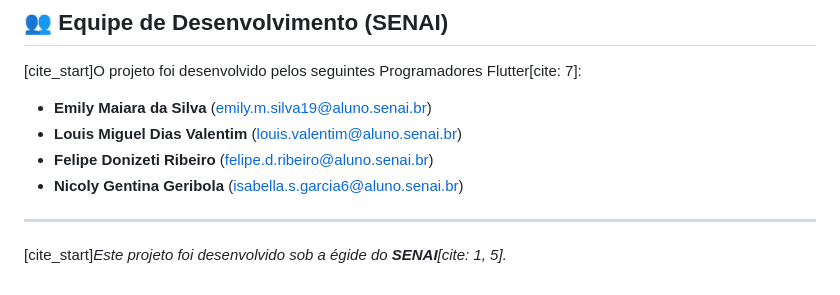
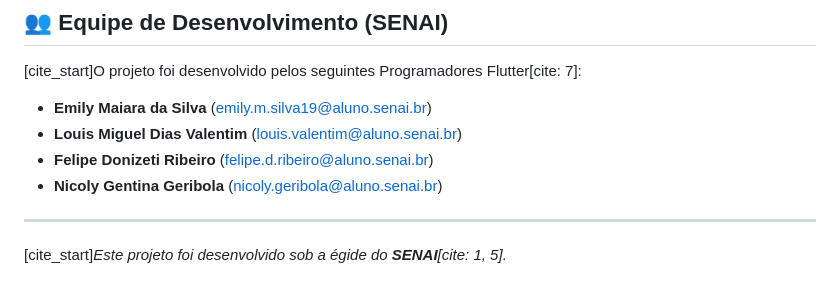
Before and after one commit to Aplicativos-Educacionais-2IDS-A-2026/PortuQuest, a Markdown page: README.md, the part around the change. GitHub-like rendering.

```diff
--- a/README.md
+++ b/README.md
@@ -39,7 +39,7 @@
 * **Emily Maiara da Silva** (emily.m.silva19@aluno.senai.br)
 * **Louis Miguel Dias Valentim** (louis.valentim@aluno.senai.br)
 * **Felipe Donizeti Ribeiro** (felipe.d.ribeiro@aluno.senai.br)
-* **Nicoly Gentina Geribola** (isabella.s.garcia6@aluno.senai.br)
+* **Nicoly Gentina Geribola** (nicoly.geribola@aluno.senai.br)
 
 ---
 [cite_start]*Este projeto foi desenvolvido sob a égide do **SENAI**[cite: 1, 5].*
```
